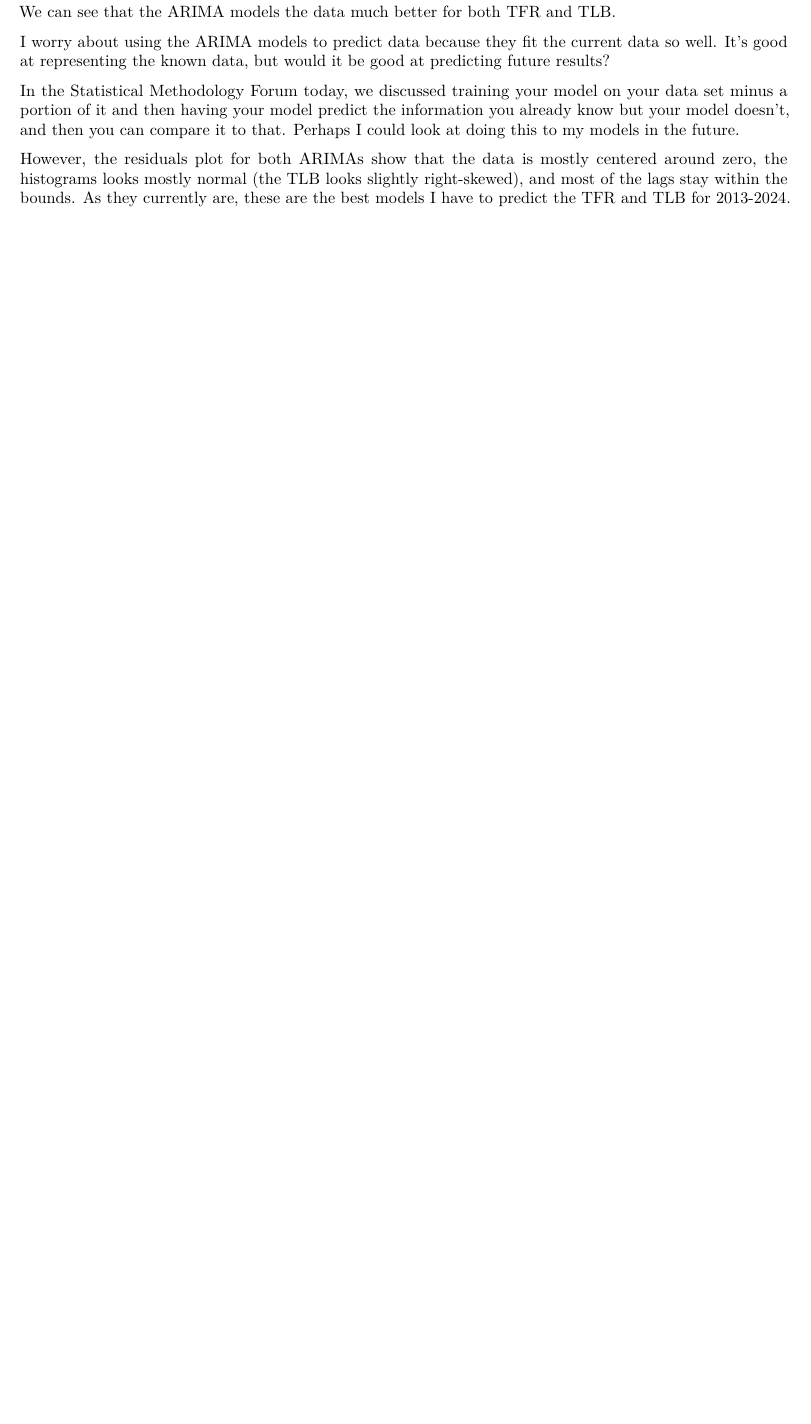
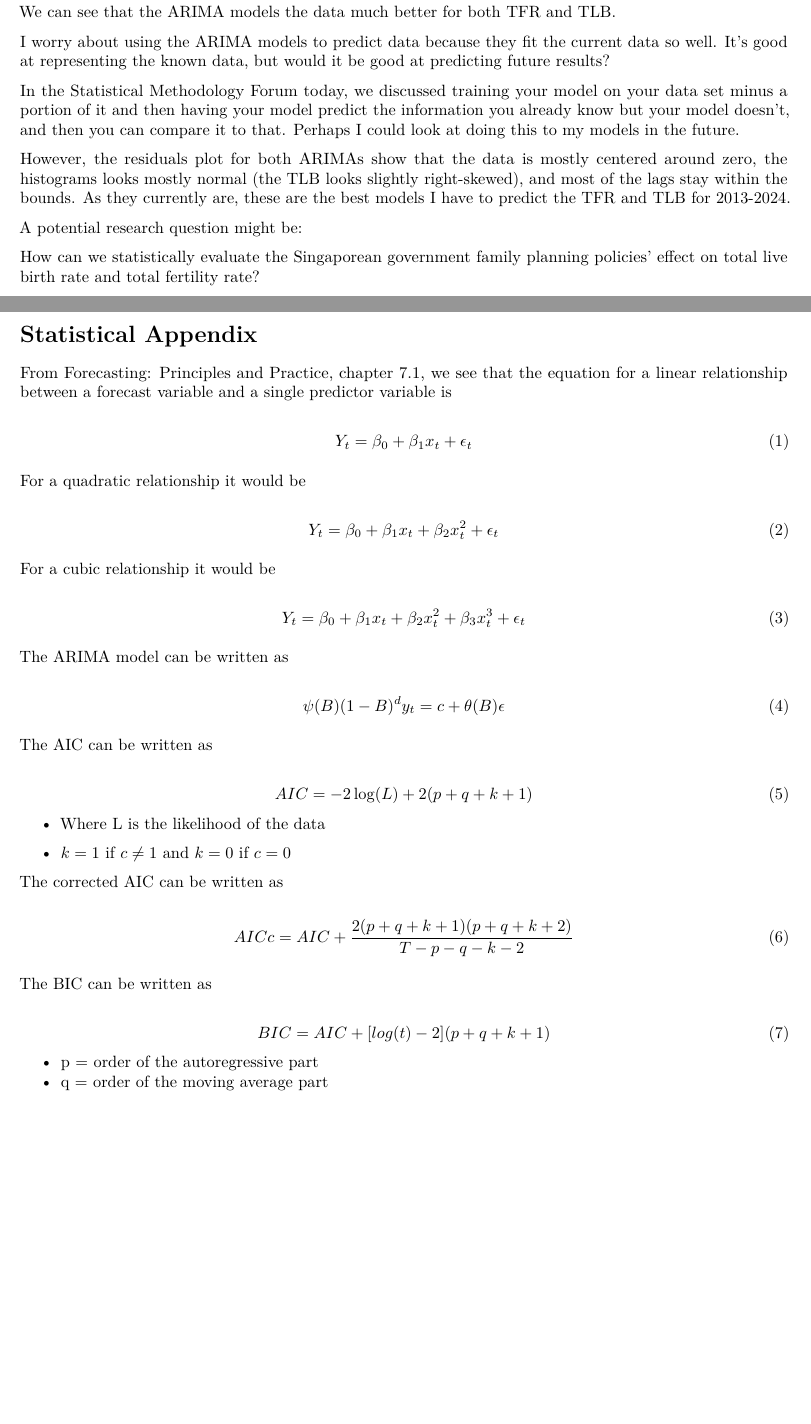
Before and after one commit to megduarte/Exploratory-Data-Analysis, an R Markdown document (Exploratory-Data-Analysis/Assignment1.Rmd): part of page 9 of 9 before the commit and two parts of pages 9 and 10 of 10 after it, the two joined at a grey line, cut so that both start at the same text, the shorter picture padded with empty space. Rendered offline with R 4.5, knitr and Pandoc, then LaTeX, with nearby package versions; both versions are drawn in the output format of the newer one; some code elsewhere in the file could not run offline; common packages that the code uses without loading them are loaded.

Commit message:
Add Statistical Appendix.

````diff
--- a/Exploratory-Data-Analysis/Assignment1.Rmd
+++ b/Exploratory-Data-Analysis/Assignment1.Rmd
@@ -2,7 +2,9 @@
 title: "Assignment 1"
 author: "Meghan Duarte"
 date: "2026-03-12"
-output: html_document
+output:
+  pdf_document: default
+  html_document: default
 ---
 
 ```{r setup, include=FALSE}
@@ -448,3 +450,61 @@ I worry about using the ARIMA models to predict data because they fit the curren
 In the Statistical Methodology Forum today, we discussed training your model on your data set minus a portion of it and then having your model predict the information you already know but your model doesn't, and then you can compare it to that. Perhaps I could look at doing this to my models in the future.
 
 However, the residuals plot for both ARIMAs show that the data is mostly centered around zero, the histograms looks mostly normal (the TLB looks slightly right-skewed), and most of the lags stay within the bounds. As they currently are, these are the best models I have to predict the TFR and TLB for 2013-2024.
+
+A potential research question might be:
+
+How can we statistically evaluate the Singaporean government family planning policies' effect on total live birth rate and total fertility rate?
+
+
+# Statistical Appendix
+
+From Forecasting: Principles and Practice, chapter 7.1, we see that the equation for a linear relationship
+between a forecast variable and a single predictor variable is
+
+\begin{equation}
+Y_t = \beta_0 + \beta_1 x_t + \epsilon_t
+\end{equation}
+
+For a quadratic relationship it would be
+
+\begin{equation}
+Y_t = \beta_0 + \beta_1 x_t + \beta_2 x_t^2 +\epsilon_t
+\end{equation}
+
+For a cubic relationship it would be
+
+\begin{equation}
+Y_t = \beta_0 + \beta_1 x_t + \beta_2 x_t^2 +\beta_3 x_t^3 +\epsilon_t
+\end{equation}
+
+The ARIMA model can be written as
+
+\begin{equation}
+\psi (B) (1-B)^d y_t = c + \theta (B) \epsilon
+\end{equation}
+
+
+The AIC can be written as
+
+\begin{equation}
+AIC = -2 \log (L) + 2(p+q+k+1)
+\end{equation}
+
+- Where L is the likelihood of the data
+
+- $k=1$ if $c \neq 1$ and $k=0$ if $c=0$
+
+The corrected AIC can be written as
+
+\begin{equation}
+AICc = AIC + \frac{2(p+q+k+1)(p+q+k+2)}{T-p-q-k-2}
+\end{equation}
+
+The BIC can be written as
+
+\begin{equation}
+BIC = AIC + [log(t)-2](p+q+k+1)
+\end{equation}
+
+- p = order of the autoregressive part
+- q = order of the moving average part
````
